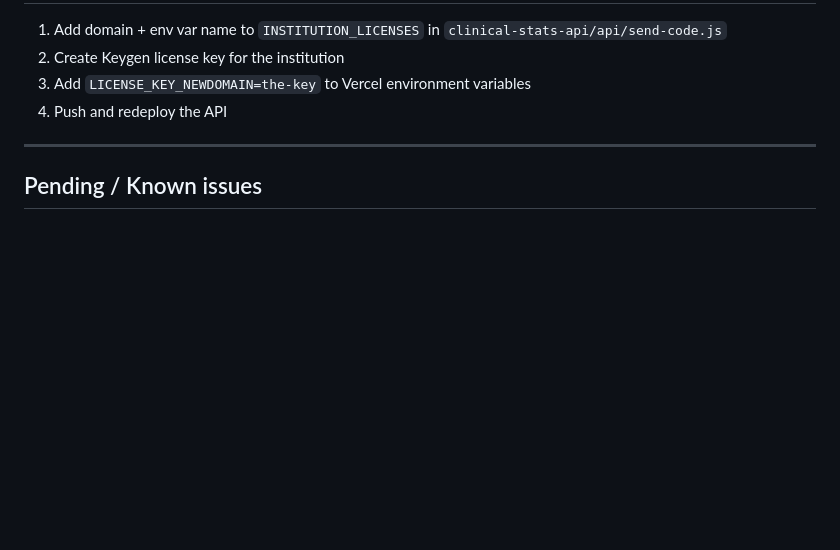
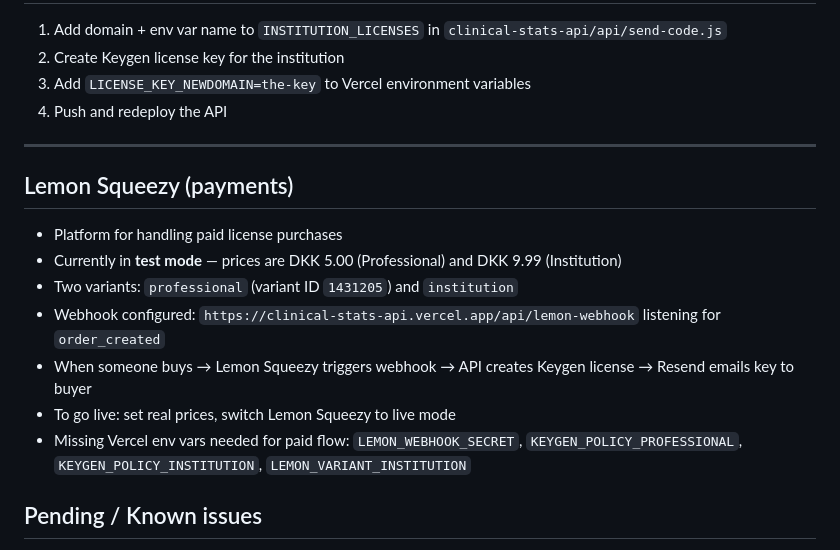
Before and after one commit to subash4700-web/clinical-statistics, a Markdown page: CLAUDE.md, the part around the change. Drawn GitHub-style; blank space fills up the shorter version.

Commit message:
Update CLAUDE.md with Lemon Squeezy payment setup

```diff
--- a/CLAUDE.md
+++ b/CLAUDE.md
@@ -152,6 +152,15 @@ A desktop app called **Clinical Statistics** — statistical tools for clinical
 
 ---
 
+## Lemon Squeezy (payments)
+- Platform for handling paid license purchases
+- Currently in **test mode** — prices are DKK 5.00 (Professional) and DKK 9.99 (Institution)
+- Two variants: `professional` (variant ID `1431205`) and `institution`
+- Webhook configured: `https://clinical-stats-api.vercel.app/api/lemon-webhook` listening for `order_created`
+- When someone buys → Lemon Squeezy triggers webhook → API creates Keygen license → Resend emails key to buyer
+- To go live: set real prices, switch Lemon Squeezy to live mode
+- Missing Vercel env vars needed for paid flow: `LEMON_WEBHOOK_SECRET`, `KEYGEN_POLICY_PROFESSIONAL`, `KEYGEN_POLICY_INSTITUTION`, `LEMON_VARIANT_INSTITUTION`
+
 ## Pending / Known issues
 - macOS code signing not set up (no Apple Developer account yet) — app shows security warning on first open
 - Windows code signing not set up — SmartScreen warning on install
```
